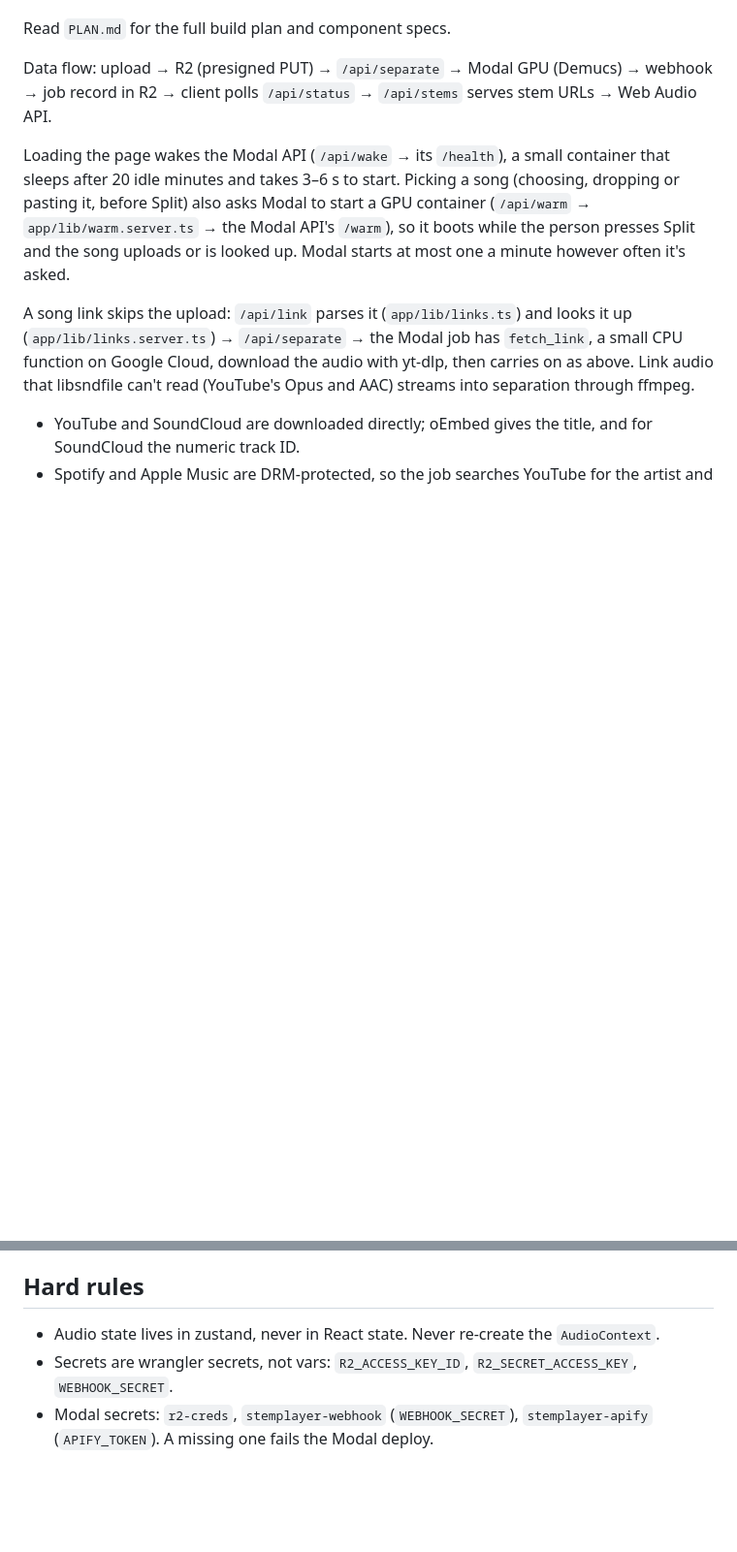
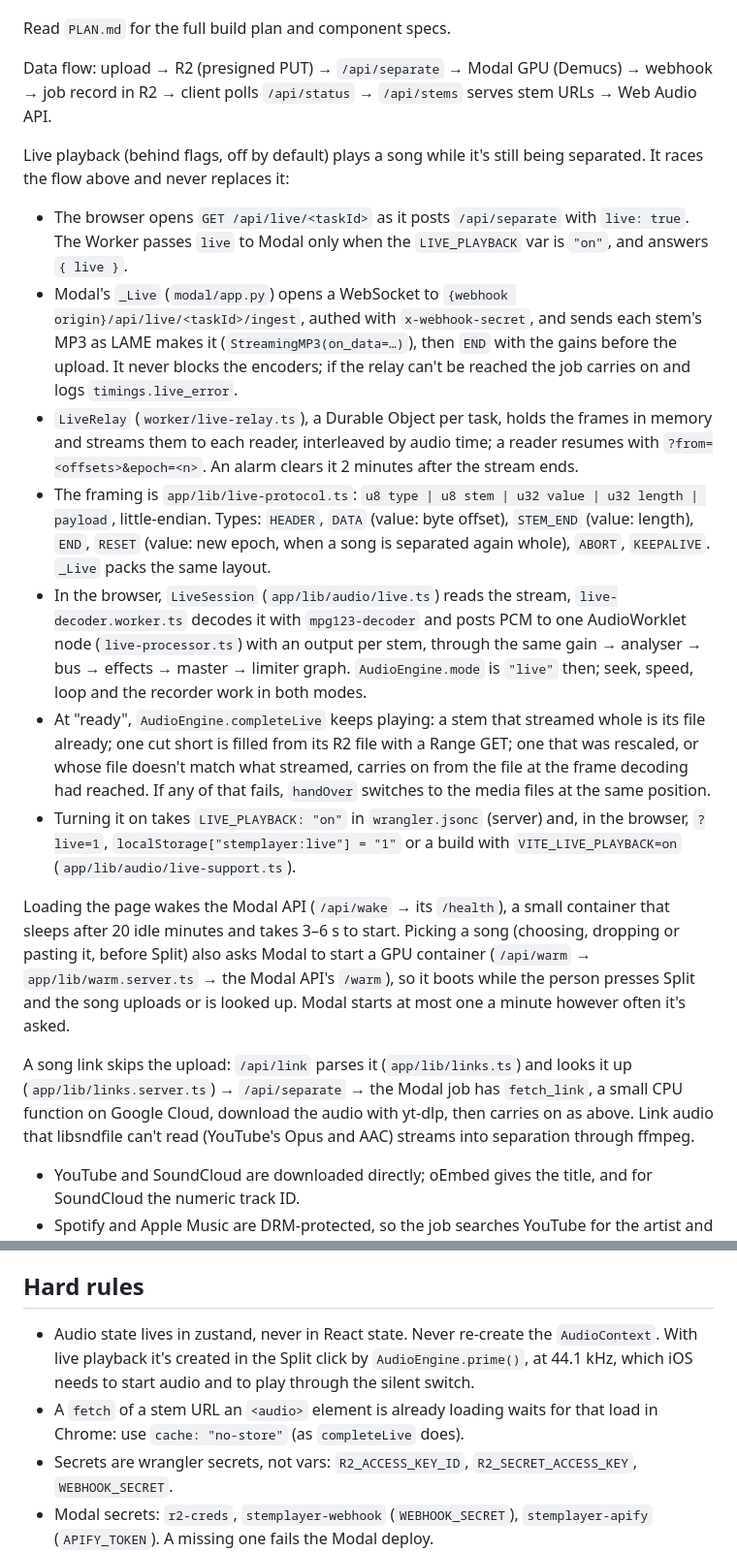
Before and after one commit to dawsonxiong/stemplayer, a Markdown page: AGENTS.md, 2 parts joined by grey strips. Shown at 97% size. GitHub-like rendering; blank space fills up the shorter version.

Commit message:
docs: describe live playback, the worker entry and the live relay in agents.md

```diff
--- a/AGENTS.md
+++ b/AGENTS.md
@@ -5,6 +5,16 @@ A browser replica of the Stem Player device. Upload a song, it's separated into
 Read `PLAN.md` for the full build plan and component specs.
 
 Data flow: upload → R2 (presigned PUT) → `/api/separate` → Modal GPU (Demucs) → webhook → job record in R2 → client polls `/api/status` → `/api/stems` serves stem URLs → Web Audio API.
+
+Live playback (behind flags, off by default) plays a song while it's still being separated. It races the flow above and never replaces it:
+
+- The browser opens `GET /api/live/<taskId>` as it posts `/api/separate` with `live: true`. The Worker passes `live` to Modal only when the `LIVE_PLAYBACK` var is `"on"`, and answers `{ live }`.
+- Modal's `_Live` (`modal/app.py`) opens a WebSocket to `{webhook origin}/api/live/<taskId>/ingest`, authed with `x-webhook-secret`, and sends each stem's MP3 as LAME makes it (`StreamingMP3(on_data=…)`), then `END` with the gains before the upload. It never blocks the encoders; if the relay can't be reached the job carries on and logs `timings.live_error`.
+- `LiveRelay` (`worker/live-relay.ts`), a Durable Object per task, holds the frames in memory and streams them to each reader, interleaved by audio time; a reader resumes with `?from=<offsets>&epoch=<n>`. An alarm clears it 2 minutes after the stream ends.
+- The framing is `app/lib/live-protocol.ts`: `u8 type | u8 stem | u32 value | u32 length | payload`, little-endian. Types: `HEADER`, `DATA` (value: byte offset), `STEM_END` (value: length), `END`, `RESET` (value: new epoch, when a song is separated again whole), `ABORT`, `KEEPALIVE`. `_Live` packs the same layout.
+- In the browser, `LiveSession` (`app/lib/audio/live.ts`) reads the stream, `live-decoder.worker.ts` decodes it with `mpg123-decoder` and posts PCM to one AudioWorklet node (`live-processor.ts`) with an output per stem, through the same gain → analyser → bus → effects → master → limiter graph. `AudioEngine.mode` is `"live"` then; seek, speed, loop and the recorder work in both modes.
+- At "ready", `AudioEngine.completeLive` keeps playing: a stem that streamed whole is its file already; one cut short is filled from its R2 file with a Range GET; one that was rescaled, or whose file doesn't match what streamed, carries on from the file at the frame decoding had reached. If any of that fails, `handOver` switches to the media files at the same position.
+- Turning it on takes `LIVE_PLAYBACK: "on"` in `wrangler.jsonc` (server) and, in the browser, `?live=1`, `localStorage["stemplayer:live"] = "1"` or a build with `VITE_LIVE_PLAYBACK=on` (`app/lib/audio/live-support.ts`).
 
 Loading the page wakes the Modal API (`/api/wake` → its `/health`), a small container that sleeps after 20 idle minutes and takes 3–6 s to start. Picking a song (choosing, dropping or pasting it, before Split) also asks Modal to start a GPU container (`/api/warm` → `app/lib/warm.server.ts` → the Modal API's `/warm`), so it boots while the person presses Split and the song uploads or is looked up. Modal starts at most one a minute however often it's asked.
 
@@ -57,7 +67,8 @@ Use classes, not inline `style` or arbitrary values like `text-[13px]`. If nothi
 
 ## Hard rules
 
-- Audio state lives in zustand, never in React state. Never re-create the `AudioContext`.
+- Audio state lives in zustand, never in React state. Never re-create the `AudioContext`. With live playback it's created in the Split click by `AudioEngine.prime()`, at 44.1 kHz, which iOS needs to start audio and to play through the silent switch.
+- A `fetch` of a stem URL an `<audio>` element is already loading waits for that load in Chrome: use `cache: "no-store"` (as `completeLive` does).
 - Secrets are wrangler secrets, not vars: `R2_ACCESS_KEY_ID`, `R2_SECRET_ACCESS_KEY`, `WEBHOOK_SECRET`.
 - Modal secrets: `r2-creds`, `stemplayer-webhook` (`WEBHOOK_SECRET`), `stemplayer-apify` (`APIFY_TOKEN`). A missing one fails the Modal deploy.
 - Verify the webhook secret in `app/api/webhook/route.ts` against `WEBHOOK_SECRET`. The same secret is the bearer token the Worker sends to Modal (Modal secret `stemplayer-webhook`).
```
Also changed, not shown: other parts of AGENTS.md (+2 -2 lines).
